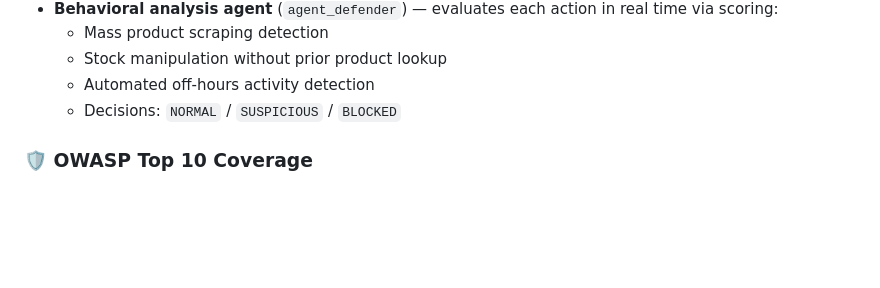
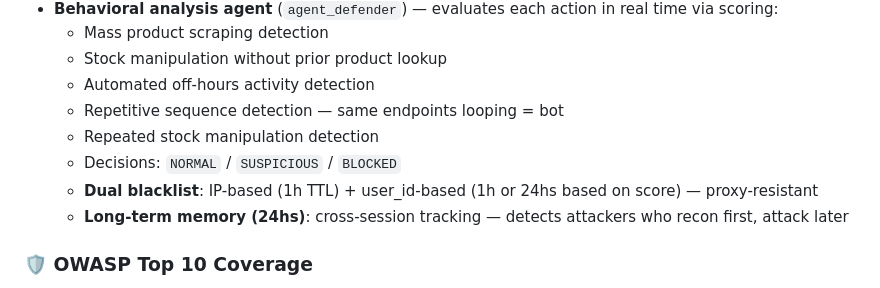
Before and after one commit to BarzolaDev/inventory-api, a Markdown page: README.md, the part around the change. Drawn GitHub-style; blank space fills up the shorter version.

Commit message:
docs: update security section - behavioral fingerprinting + dual blacklist + long-term memory

```diff
--- a/README.md
+++ b/README.md
@@ -117,7 +117,11 @@ Business rules enforced in the service layer:
   - Mass product scraping detection
   - Stock manipulation without prior product lookup
   - Automated off-hours activity detection
+  - Repetitive sequence detection — same endpoints looping = bot
+  - Repeated stock manipulation detection
   - Decisions: `NORMAL` / `SUSPICIOUS` / `BLOCKED`
+  - **Dual blacklist**: IP-based (1h TTL) + user_id-based (1h or 24hs based on score) — proxy-resistant
+  - **Long-term memory (24hs)**: cross-session tracking — detects attackers who recon first, attack later
 
 ### 🛡 OWASP Top 10 Coverage
 - **A01 Broken Access Control** → owner_id enforced on all product endpoints (list, get, movements) — users only see their own data. Generic 404 on all not-found responses to avoid confirming resource existence
```
